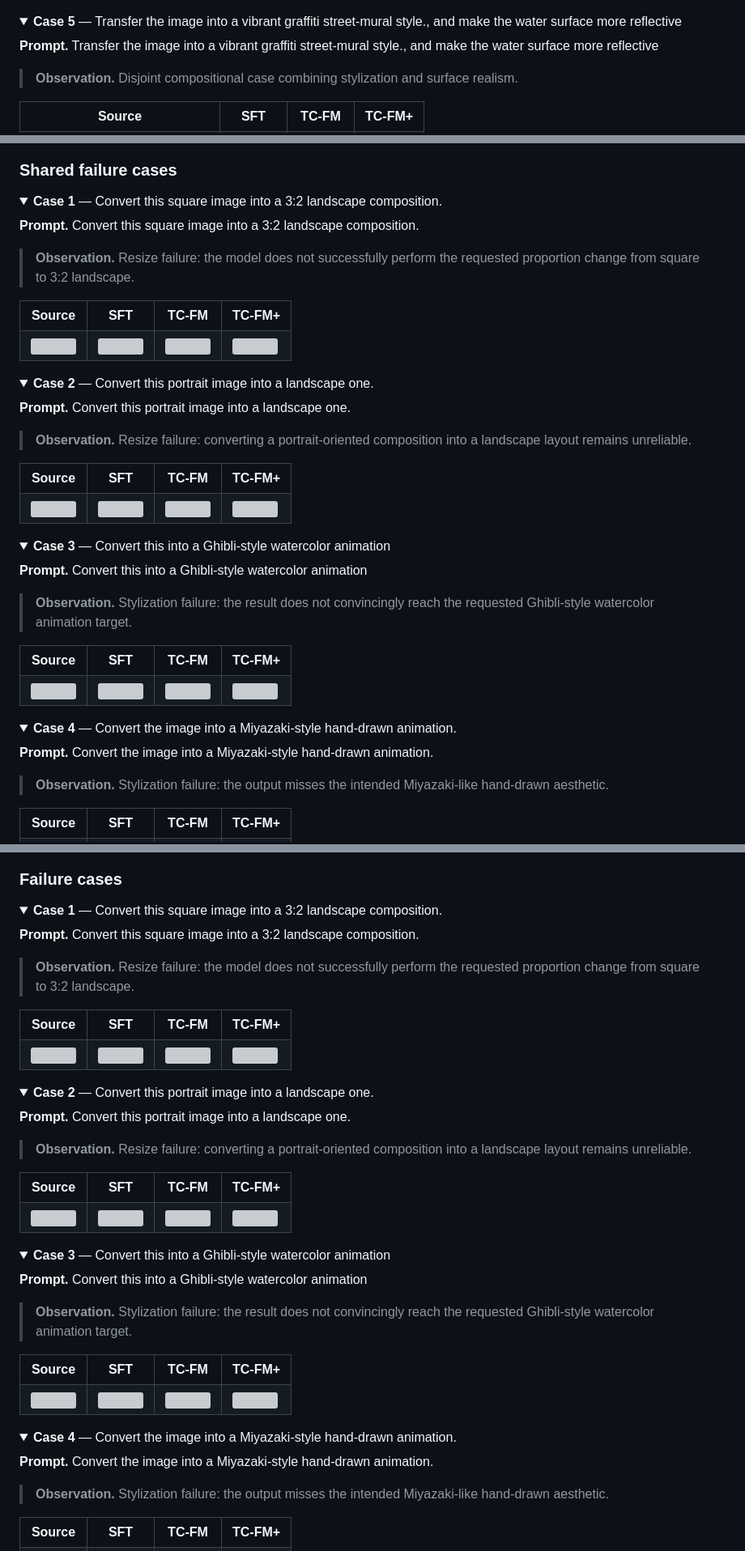
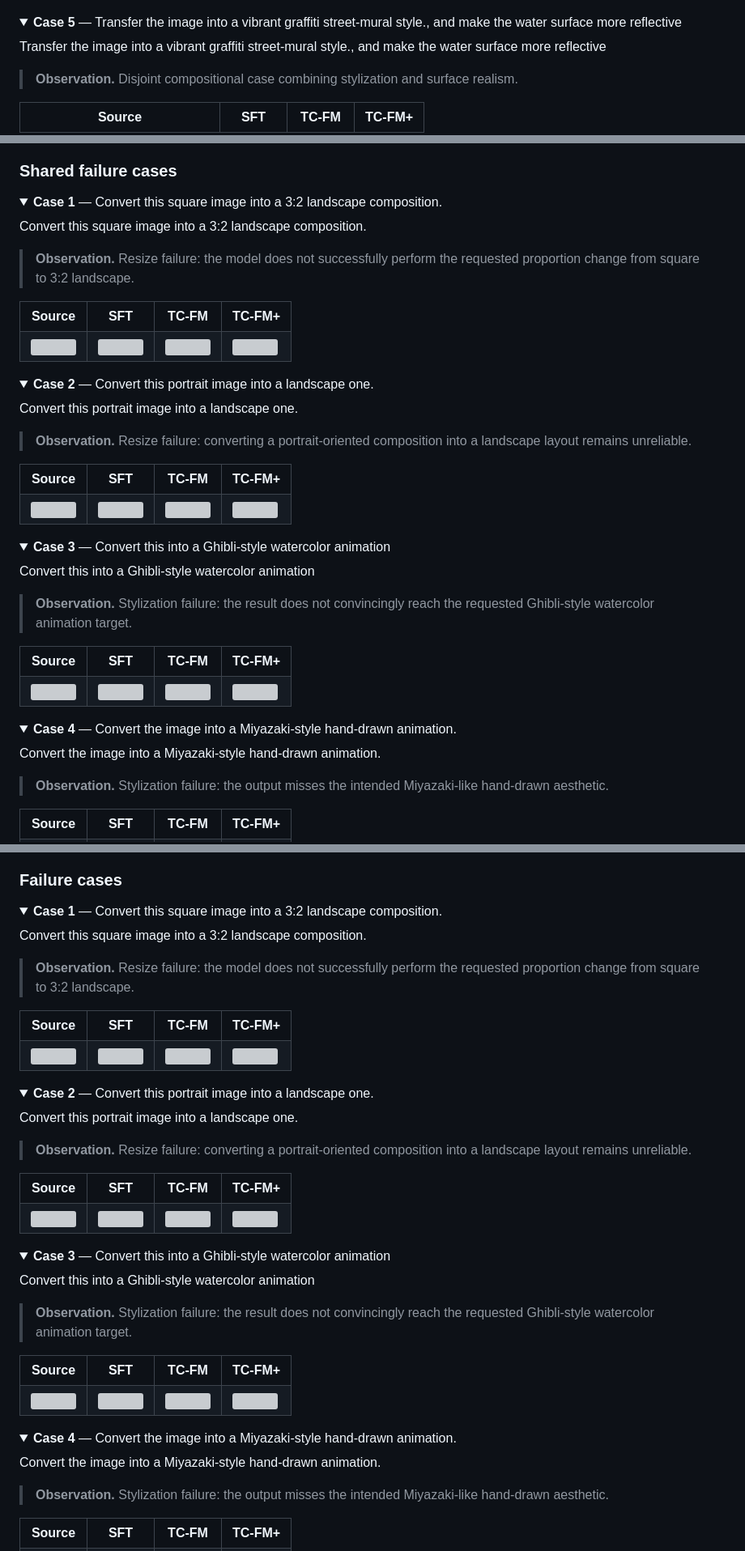
Before and after one commit to Y-ichen/Anonymous2, a Markdown page: README.md, 3 parts joined by grey strips. Shown at 81% size. Drawn GitHub-style; folded sections open; grey boxes are pictures that could not be loaded.

```diff
--- a/README.md
+++ b/README.md
@@ -140,7 +140,7 @@ This page provides the qualitative and quantitative evidence referenced in the a
 <details>
 <summary><strong>Case 5</strong> — Transfer the image into a vibrant graffiti street-mural style., and make the water surface more reflective</summary>
 
-**Prompt.** Transfer the image into a vibrant graffiti street-mural style., and make the water surface more reflective
+Transfer the image into a vibrant graffiti street-mural style., and make the water surface more reflective
 
 > **Observation.** Disjoint compositional case combining stylization and surface realism.
 
@@ -756,7 +756,7 @@ This page provides the qualitative and quantitative evidence referenced in the a
 <details>
 <summary><strong>Case 1</strong> — Convert this square image into a 3:2 landscape composition.</summary>
 
-**Prompt.** Convert this square image into a 3:2 landscape composition.
+Convert this square image into a 3:2 landscape composition.
 
 > **Observation.** Resize failure: the model does not successfully perform the requested proportion change from square to 3:2 landscape.
 
@@ -780,7 +780,7 @@ This page provides the qualitative and quantitative evidence referenced in the a
 <details>
 <summary><strong>Case 2</strong> — Convert this portrait image into a landscape one.</summary>
 
-**Prompt.** Convert this portrait image into a landscape one.
+Convert this portrait image into a landscape one.
 
 > **Observation.** Resize failure: converting a portrait-oriented composition into a landscape layout remains unreliable.
 
@@ -804,7 +804,7 @@ This page provides the qualitative and quantitative evidence referenced in the a
 <details>
 <summary><strong>Case 3</strong> — Convert this into a Ghibli-style watercolor animation</summary>
 
-**Prompt.** Convert this into a Ghibli-style watercolor animation
+Convert this into a Ghibli-style watercolor animation
 
 > **Observation.** Stylization failure: the result does not convincingly reach the requested Ghibli-style watercolor animation target.
 
@@ -828,7 +828,7 @@ This page provides the qualitative and quantitative evidence referenced in the a
 <details>
 <summary><strong>Case 4</strong> — Convert the image into a Miyazaki-style hand-drawn animation.</summary>
 
-**Prompt.** Convert the image into a Miyazaki-style hand-drawn animation.
+Convert the image into a Miyazaki-style hand-drawn animation.
 
 > **Observation.** Stylization failure: the output misses the intended Miyazaki-like hand-drawn aesthetic.
 
@@ -1067,7 +1067,7 @@ This page provides the qualitative and quantitative evidence referenced in the a
 <details>
 <summary><strong>Case 1</strong> — Convert this square image into a 3:2 landscape composition.</summary>
 
-**Prompt.** Convert this square image into a 3:2 landscape composition.
+Convert this square image into a 3:2 landscape composition.
 
 > **Observation.** Resize failure: the model does not successfully perform the requested proportion change from square to 3:2 landscape.
 
@@ -1091,7 +1091,7 @@ This page provides the qualitative and quantitative evidence referenced in the a
 <details>
 <summary><strong>Case 2</strong> — Convert this portrait image into a landscape one.</summary>
 
-**Prompt.** Convert this portrait image into a landscape one.
+Convert this portrait image into a landscape one.
 
 > **Observation.** Resize failure: converting a portrait-oriented composition into a landscape layout remains unreliable.
 
@@ -1115,7 +1115,7 @@ This page provides the qualitative and quantitative evidence referenced in the a
 <details>
 <summary><strong>Case 3</strong> — Convert this into a Ghibli-style watercolor animation</summary>
 
-**Prompt.** Convert this into a Ghibli-style watercolor animation
+Convert this into a Ghibli-style watercolor animation
 
 > **Observation.** Stylization failure: the result does not convincingly reach the requested Ghibli-style watercolor animation target.
 
@@ -1139,7 +1139,7 @@ This page provides the qualitative and quantitative evidence referenced in the a
 <details>
 <summary><strong>Case 4</strong> — Convert the image into a Miyazaki-style hand-drawn animation.</summary>
 
-**Prompt.** Convert the image into a Miyazaki-style hand-drawn animation.
+Convert the image into a Miyazaki-style hand-drawn animation.
 
 > **Observation.** Stylization failure: the output misses the intended Miyazaki-like hand-drawn aesthetic.
 
```
Also changed, not shown: other parts of README.md (+36 -36 lines).
